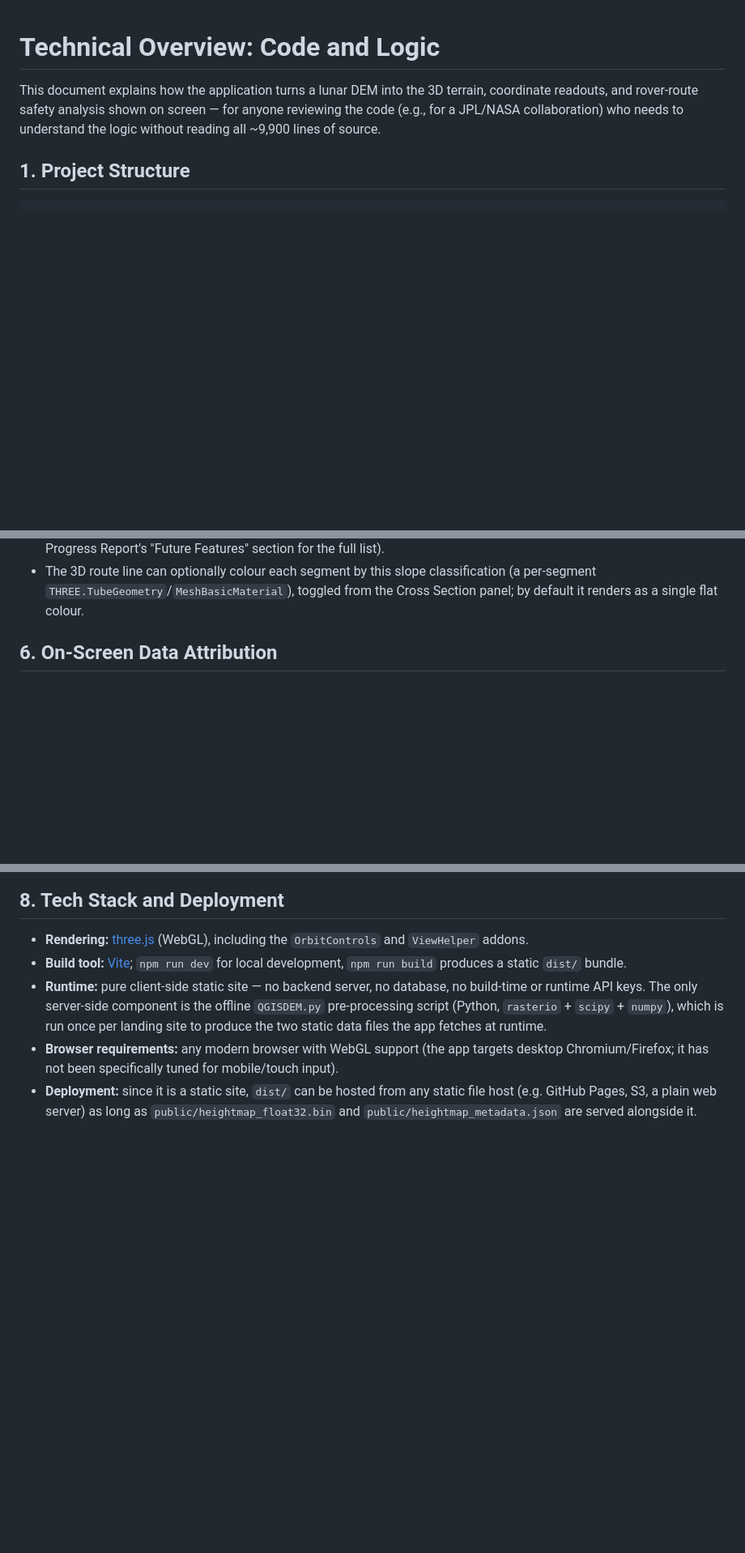
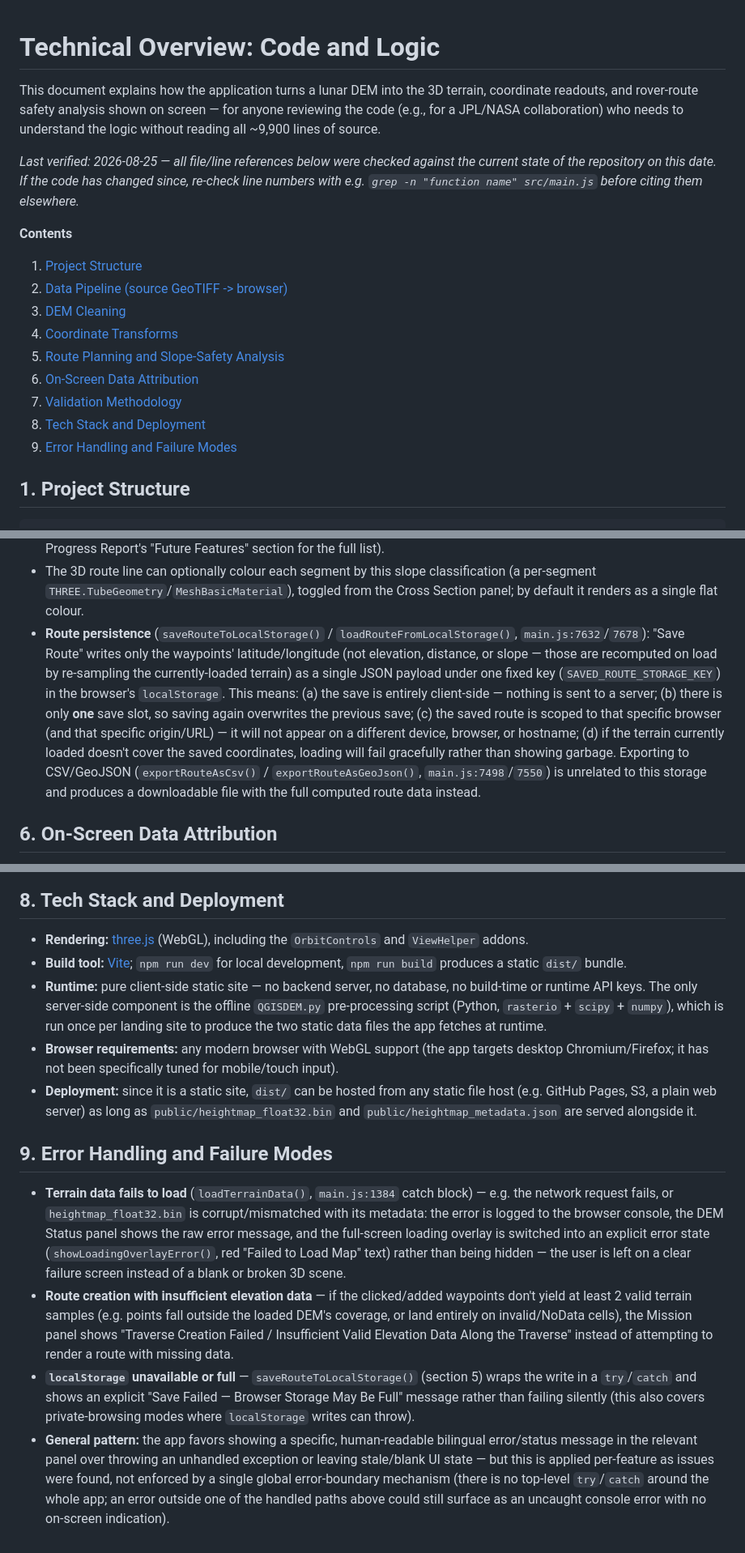
Before and after one commit to jerrywu0507/3D_TERRAIN, a Markdown page: TECHNICAL_OVERVIEW.md, 3 parts joined by grey strips. Shown at 81% size. Drawn GitHub-style; blank space fills up the shorter version.

Commit message:
docs: TECHNICAL_OVERVIEW.md 加上目錄、驗證日期、錯誤處理與儲存機制說明
- 開頭加上目錄與「最後驗證日期」註記
- 路線規劃章節補充 localStorage 儲存/讀取的實際行為（單一存檔位置、
  只存經緯度、純本機不上傳，及跟 CSV/GeoJSON 匯出的差異）
- 新增「錯誤處理與失敗情況」章節：地形載入失敗、路線建立資料不足、
  localStorage 寫入失敗的處理方式，並誠實說明目前沒有全域錯誤機制

Co-Authored-By: Claude Sonnet 5 <noreply@anthropic.com>

```diff
--- a/TECHNICAL_OVERVIEW.md
+++ b/TECHNICAL_OVERVIEW.md
@@ -4,6 +4,23 @@ This document explains how the application turns a lunar DEM into the 3D terrain
 coordinate readouts, and rover-route safety analysis shown on screen — for anyone
 reviewing the code (e.g., for a JPL/NASA collaboration) who needs to understand the
 logic without reading all ~9,900 lines of source.
+
+*Last verified: 2026-08-25 — all file/line references below were checked
+against the current state of the repository on this date. If the code has
+changed since, re-check line numbers with e.g. `grep -n "function name"
+src/main.js` before citing them elsewhere.*
+
+**Contents**
+
+1. [Project Structure](#1-project-structure)
+2. [Data Pipeline (source GeoTIFF -> browser)](#2-data-pipeline-source-geotiff---browser)
+3. [DEM Cleaning](#3-dem-cleaning-cleandemelevations-mainjs1725)
+4. [Coordinate Transforms](#4-coordinate-transforms)
+5. [Route Planning and Slope-Safety Analysis](#5-route-planning-and-slope-safety-analysis)
+6. [On-Screen Data Attribution](#6-on-screen-data-attribution)
+7. [Validation Methodology](#7-validation-methodology)
+8. [Tech Stack and Deployment](#8-tech-stack-and-deployment)
+9. [Error Handling and Failure Modes](#9-error-handling-and-failure-modes)
 
 ## 1. Project Structure
 
@@ -179,6 +196,21 @@ bearings). `main.js` calls this once the terrain's centre longitude is known
   classification (a per-segment `THREE.TubeGeometry`/`MeshBasicMaterial`),
   toggled from the Cross Section panel; by default it renders as a single
   flat colour.
+- **Route persistence** (`saveRouteToLocalStorage()` /
+  `loadRouteFromLocalStorage()`, `main.js:7632`/`7678`): "Save Route" writes
+  only the waypoints' latitude/longitude (not elevation, distance, or slope —
+  those are recomputed on load by re-sampling the currently-loaded terrain)
+  as a single JSON payload under one fixed key (`SAVED_ROUTE_STORAGE_KEY`) in
+  the browser's `localStorage`. This means: (a) the save is entirely
+  client-side — nothing is sent to a server; (b) there is only **one** save
+  slot, so saving again overwrites the previous save; (c) the saved route is
+  scoped to that specific browser (and that specific origin/URL) — it will
+  not appear on a different device, browser, or hostname; (d) if the
+  terrain currently loaded doesn't cover the saved coordinates, loading will
+  fail gracefully rather than showing garbage. Exporting to CSV/GeoJSON
+  (`exportRouteAsCsv()` / `exportRouteAsGeoJson()`, `main.js:7498`/`7550`)
+  is unrelated to this storage and produces a downloadable file with the
+  full computed route data instead.
 
 ## 6. On-Screen Data Attribution
 
@@ -238,3 +270,32 @@ adopted, not just reasoned about in the abstract:
   static file host (e.g. GitHub Pages, S3, a plain web server) as long as
   `public/heightmap_float32.bin` and `public/heightmap_metadata.json` are
   served alongside it.
+
+## 9. Error Handling and Failure Modes
+
+- **Terrain data fails to load** (`loadTerrainData()`, `main.js:1384`
+  catch block) — e.g. the network request fails, or `heightmap_float32.bin`
+  is corrupt/mismatched with its metadata: the error is logged to the
+  browser console, the DEM Status panel shows the raw error message, and
+  the full-screen loading overlay is switched into an explicit error state
+  (`showLoadingOverlayError()`, red "Failed to Load Map" text) rather than
+  being hidden — the user is left on a clear failure screen instead of a
+  blank or broken 3D scene.
+- **Route creation with insufficient elevation data** — if the clicked/added
+  waypoints don't yield at least 2 valid terrain samples (e.g. points fall
+  outside the loaded DEM's coverage, or land entirely on invalid/NoData
+  cells), the Mission panel shows "Traverse Creation Failed / Insufficient
+  Valid Elevation Data Along the Traverse" instead of attempting to render a
+  route with missing data.
+- **`localStorage` unavailable or full** — `saveRouteToLocalStorage()`
+  (section 5) wraps the write in a `try`/`catch` and shows an explicit
+  "Save Failed — Browser Storage May Be Full" message rather than failing
+  silently (this also covers private-browsing modes where `localStorage`
+  writes can throw).
+- **General pattern:** the app favors showing a specific, human-readable
+  bilingual error/status message in the relevant panel over throwing an
+  unhandled exception or leaving stale/blank UI state — but this is applied
+  per-feature as issues were found, not enforced by a single global
+  error-boundary mechanism (there is no top-level `try`/`catch` around the
+  whole app; an error outside one of the handled paths above could still
+  surface as an uncaught console error with no on-screen indication).
```
